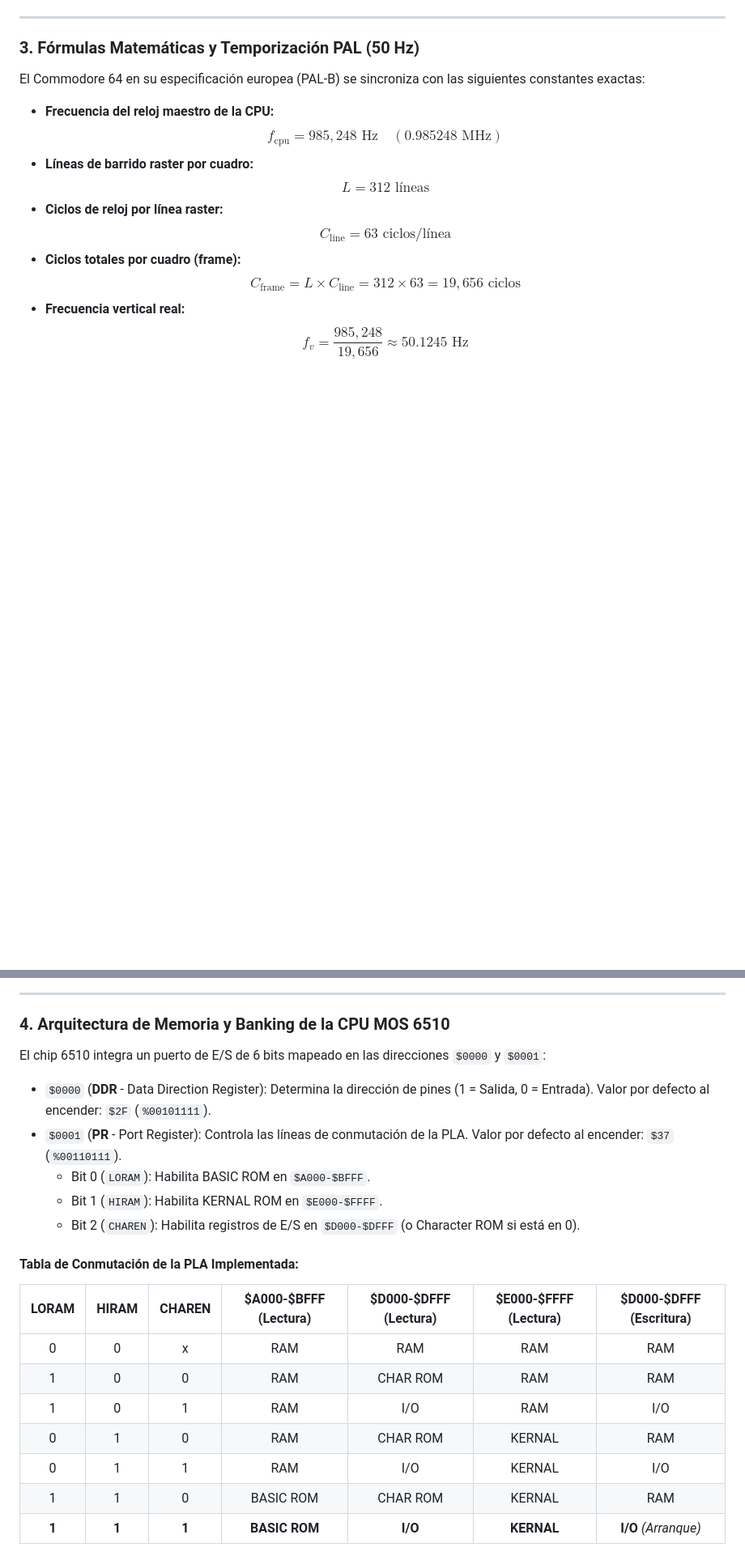
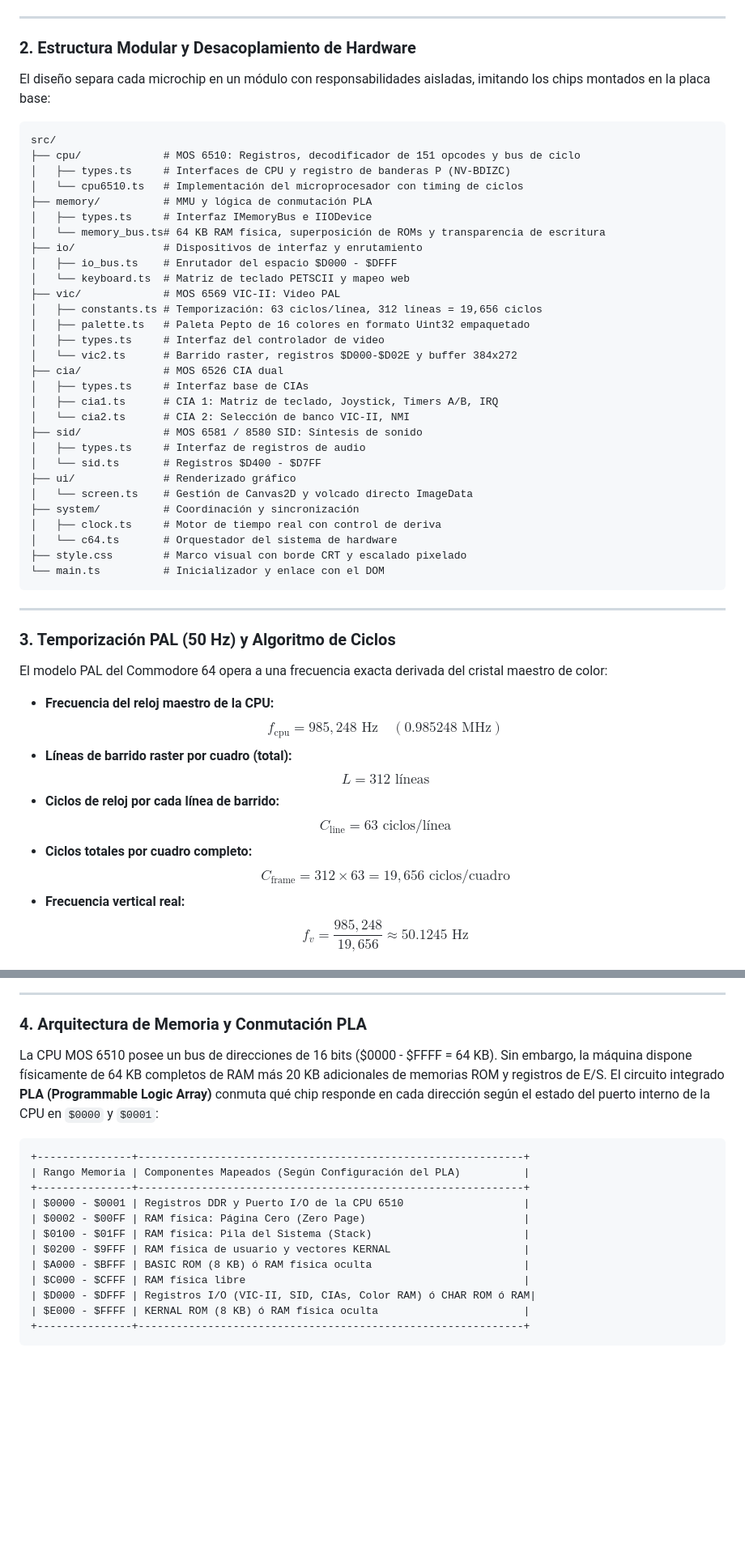
Before and after one commit to RafxDev/C64-Web, a Markdown page: DIARIO.md, 2 parts joined by grey strips. Shown at 81% size. Drawn GitHub-style; blank space fills up the shorter version.

Commit message:
Diario actualizado con arquitectura y diseño

````diff
--- a/DIARIO.md
+++ b/DIARIO.md
@@ -48,16 +42,54 @@ src/
 
 ---
 
-### 3. Fórmulas Matemáticas y Temporización PAL (50 Hz)
-El Commodore 64 en su especificación europea (PAL-B) se sincroniza con las siguientes constantes exactas:
+### 2. Estructura Modular y Desacoplamiento de Hardware
+El diseño separa cada microchip en un módulo con responsabilidades aisladas, imitando los chips montados en la placa base:
+
+```
+src/
+├── cpu/             # MOS 6510: Registros, decodificador de 151 opcodes y bus de ciclo
+│   ├── types.ts     # Interfaces de CPU y registro de banderas P (NV-BDIZC)
+│   └── cpu6510.ts   # Implementación del microprocesador con timing de ciclos
+├── memory/          # MMU y lógica de conmutación PLA
+│   ├── types.ts     # Interfaz IMemoryBus e IIODevice
+│   └── memory_bus.ts# 64 KB RAM física, superposición de ROMs y transparencia de escritura
+├── io/              # Dispositivos de interfaz y enrutamiento
+│   ├── io_bus.ts    # Enrutador del espacio $D000 - $DFFF
+│   └── keyboard.ts  # Matriz de teclado PETSCII y mapeo web
+├── vic/             # MOS 6569 VIC-II: Video PAL
+│   ├── constants.ts # Temporización: 63 ciclos/línea, 312 líneas = 19,656 ciclos
+│   ├── palette.ts   # Paleta Pepto de 16 colores en formato Uint32 empaquetado
+│   ├── types.ts     # Interfaz del controlador de video
+│   └── vic2.ts      # Barrido raster, registros $D000-$D02E y buffer 384x272
+├── cia/             # MOS 6526 CIA dual
+│   ├── types.ts     # Interfaz base de CIAs
+│   ├── cia1.ts      # CIA 1: Matriz de teclado, Joystick, Timers A/B, IRQ
+│   └── cia2.ts      # CIA 2: Selección de banco VIC-II, NMI
+├── sid/             # MOS 6581 / 8580 SID: Síntesis de sonido
+│   ├── types.ts     # Interfaz de registros de audio
+│   └── sid.ts       # Registros $D400 - $D7FF
+├── ui/              # Renderizado gráfico
+│   └── screen.ts    # Gestión de Canvas2D y volcado directo ImageData
+├── system/          # Coordinación y sincronización
+│   ├── clock.ts     # Motor de tiempo real con control de deriva
+│   └── c64.ts       # Orquestador del sistema de hardware
+├── style.css        # Marco visual con borde CRT y escalado pixelado
+└── main.ts          # Inicializador y enlace con el DOM
+```
+
+---
+
+### 3. Temporización PAL (50 Hz) y Algoritmo de Ciclos
+El modelo PAL del Commodore 64 opera a una frecuencia exacta derivada del cristal maestro de color:
+
 - **Frecuencia del reloj maestro de la CPU:**
   $$f_{\text{cpu}} = 985,248\text{ Hz} \quad (0.985248\text{ MHz})$$
-- **Líneas de barrido raster por cuadro:**
+- **Líneas de barrido raster por cuadro (total):**
   $$L = 312\text{ líneas}$$
-- **Ciclos de reloj por línea raster:**
+- **Ciclos de reloj por cada línea de barrido:**
   $$C_{\text{line}} = 63\text{ ciclos/línea}$$
-- **Ciclos totales por cuadro (frame):**
-  $$C_{\text{frame}} = L \times C_{\text{line}} = 312 \times 63 = 19,656\text{ ciclos}$$
+- **Ciclos totales por cuadro completo:**
+  $$C_{\text{frame}} = 312 \times 63 = 19,656\text{ ciclos/cuadro}$$
 - **Frecuencia vertical real:**
   $$f_v = \frac{985,248}{19,656} \approx 50.1245\text{ Hz}$$
 
@@ -71,22 +114,21 @@ El Commodore 64 en su especificación europea (PAL-B) se sincroniza con las sigu
 
 ---
 
-### 4. Arquitectura de Memoria y Banking de la CPU MOS 6510
-El chip 6510 integra un puerto de E/S de 6 bits mapeado en las direcciones `$0000` y `$0001`:
-- `$0000` (**DDR** - Data Direction Register): Determina la dirección de pines (1 = Salida, 0 = Entrada). Valor por defecto al encender: `$2F` (`%00101111`).
-- `$0001` (**PR** - Port Register): Controla las líneas de conmutación de la PLA. Valor por defecto al encender: `$37` (`%00110111`).
-  - Bit 0 (`LORAM`): Habilita BASIC ROM en `$A000-$BFFF`.
-  - Bit 1 (`HIRAM`): Habilita KERNAL ROM en `$E000-$FFFF`.
-  - Bit 2 (`CHAREN`): Habilita registros de E/S en `$D000-$DFFF` (o Character ROM si está en 0).
+### 4. Arquitectura de Memoria y Conmutación PLA
+La CPU MOS 6510 posee un bus de direcciones de 16 bits ($0000 - $FFFF = 64 KB). Sin embargo, la máquina dispone físicamente de 64 KB completos de RAM más 20 KB adicionales de memorias ROM y registros de E/S. El circuito integrado **PLA (Programmable Logic Array)** conmuta qué chip responde en cada dirección según el estado del puerto interno de la CPU en `$0000` y `$0001`:
 
-#### Tabla de Conmutación de la PLA Implementada:
-| LORAM | HIRAM | CHAREN | $A000-$BFFF (Lectura) | $D000-$DFFF (Lectura) | $E000-$FFFF (Lectura) | $D000-$DFFF (Escritura) |
-|:-----:|:-----:|:------:|:---------------------:|:---------------------:|:---------------------:|:-----------------------:|
-| 0     | 0     | x      | RAM                   | RAM                   | RAM                   | RAM                     |
-| 1     | 0     | 0      | RAM                   | CHAR ROM              | RAM                   | RAM                     |
-| 1     | 0     | 1      | RAM                   | I/O                   | RAM                   | I/O                     |
-| 0     | 1     | 0      | RAM                   | CHAR ROM              | KERNAL                | RAM                     |
-| 0     | 1     | 1      | RAM                   | I/O                   | KERNAL                | I/O                     |
-| 1     | 1     | 0      | BASIC ROM             | CHAR ROM              | KERNAL                | RAM                     |
-| **1** | **1** | **1**  | **BASIC ROM**         | **I/O**               | **KERNAL**            | **I/O** *(Arranque)*   |
+```
++---------------+-------------------------------------------------------------+
+| Rango Memoria | Componentes Mapeados (Según Configuración del PLA)          |
++---------------+-------------------------------------------------------------+
+| $0000 - $0001 | Registros DDR y Puerto I/O de la CPU 6510                   |
+| $0002 - $00FF | RAM física: Página Cero (Zero Page)                         |
+| $0100 - $01FF | RAM física: Pila del Sistema (Stack)                        |
+| $0200 - $9FFF | RAM física de usuario y vectores KERNAL                     |
+| $A000 - $BFFF | BASIC ROM (8 KB) ó RAM física oculta                        |
+| $C000 - $CFFF | RAM física libre                                            |
+| $D000 - $DFFF | Registros I/O (VIC-II, SID, CIAs, Color RAM) ó CHAR ROM ó RAM|
+| $E000 - $FFFF | KERNAL ROM (8 KB) ó RAM física oculta                       |
++---------------+-------------------------------------------------------------+
+```
 
````
Also changed, not shown: other parts of DIARIO.md (+273 -167 lines).
